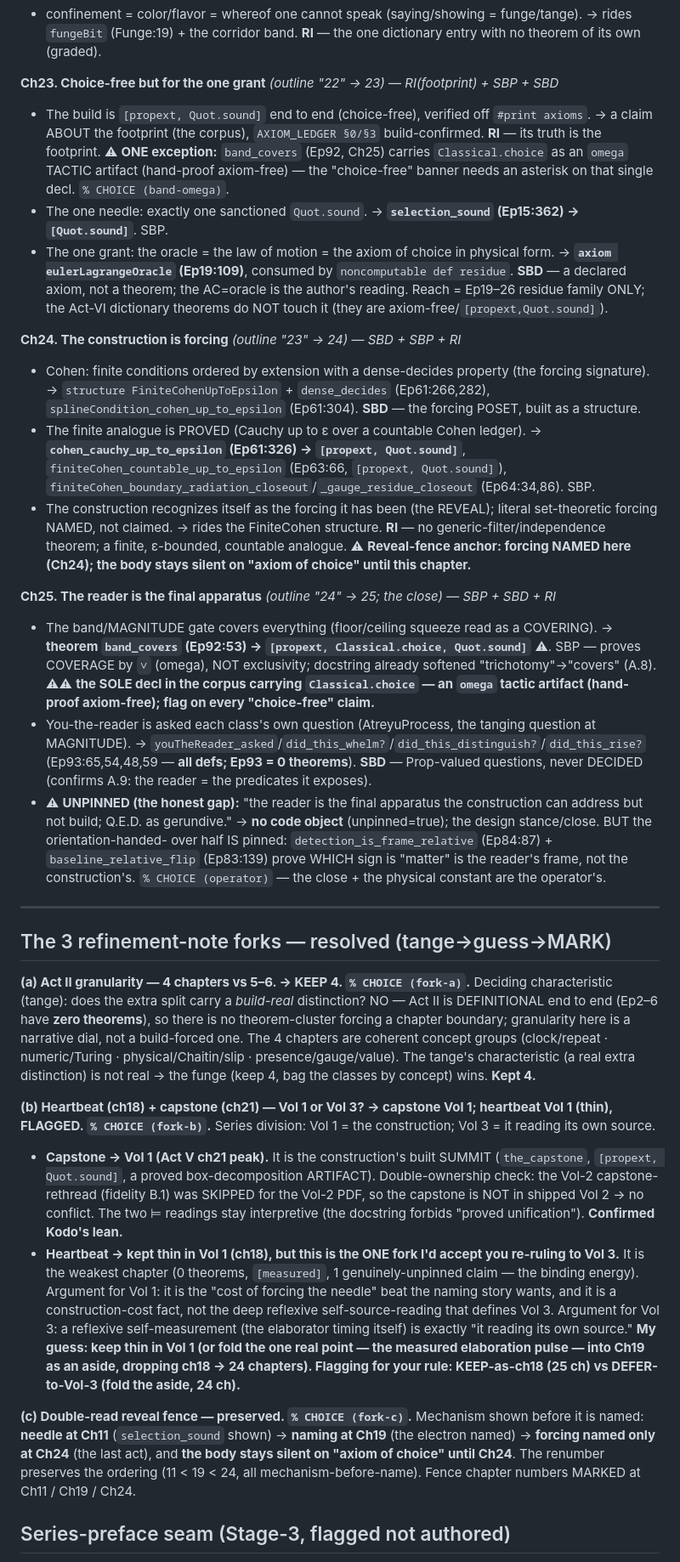
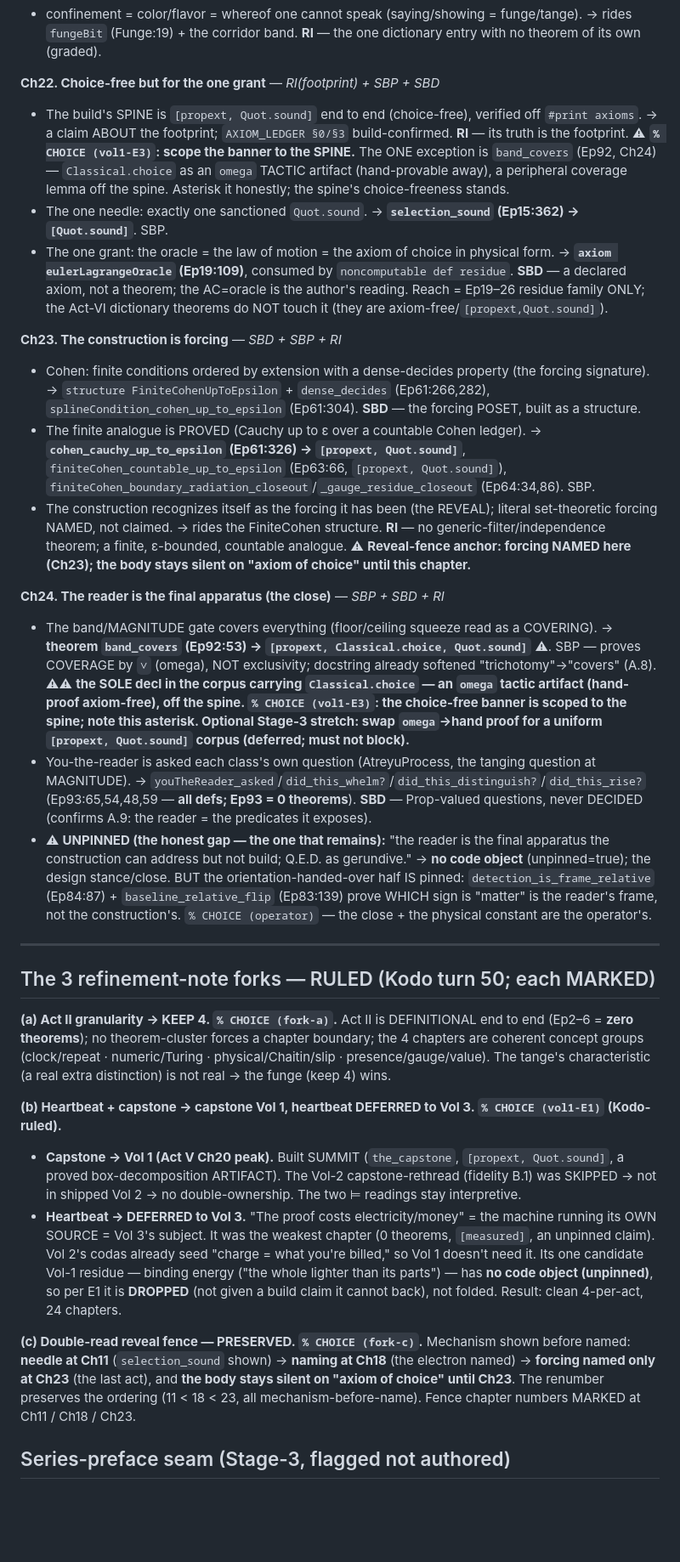
Before and after one commit to wkcochran123/measurement, a Markdown page: books/expository_monograph/outline_working.md, the part around one of its changes. Shown at 85% size. Rendered like a GitHub page; blank space fills up the shorter version.

```diff
--- a/books/expository_monograph/outline_working.md
+++ b/books/expository_monograph/outline_working.md
@@ -278,18 +273,19 @@ now INHABITED (SBD), not 37 theorems. The one theorem anchor is `selection_sound
 - confinement = color/flavor = whereof one cannot speak (saying/showing = funge/tange). → rides `fungeBit`
   (Funge:19) + the corridor band. **RI** — the one dictionary entry with no theorem of its own (graded).
 
-**Ch23. Choice-free but for the one grant** *(outline "22" → 23)* — *RI(footprint) + SBP + SBD*
-- The build is `[propext, Quot.sound]` end to end (choice-free), verified off `#print axioms`. → a claim ABOUT
-  the footprint (the corpus), `AXIOM_LEDGER §0/§3` build-confirmed. **RI** — its truth is the footprint. ⚠ **ONE
-  exception:** `band_covers` (Ep92, Ch25) carries `Classical.choice` as an `omega` TACTIC artifact (hand-proof
-  axiom-free) — the "choice-free" banner needs an asterisk on that single decl. `% CHOICE (band-omega)`.
+**Ch22. Choice-free but for the one grant** — *RI(footprint) + SBP + SBD*
+- The build's SPINE is `[propext, Quot.sound]` end to end (choice-free), verified off `#print axioms`. → a claim
+  ABOUT the footprint; `AXIOM_LEDGER §0/§3` build-confirmed. **RI** — its truth is the footprint. ⚠ **`% CHOICE
+  (vol1-E3)`: scope the banner to the SPINE.** The ONE exception is `band_covers` (Ep92, Ch24) — `Classical.choice`
+  as an `omega` TACTIC artifact (hand-provable away), a peripheral coverage lemma off the spine. Asterisk it
+  honestly; the spine's choice-freeness stands.
 - The one needle: exactly one sanctioned `Quot.sound`. → **`selection_sound` (Ep15:362) → `[Quot.sound]`**. SBP.
 - The one grant: the oracle = the law of motion = the axiom of choice in physical form. → **`axiom
   eulerLagrangeOracle` (Ep19:109)**, consumed by `noncomputable def residue`. **SBD** — a declared axiom, not a
   theorem; the AC=oracle is the author's reading. Reach = Ep19–26 residue family ONLY; the Act-VI dictionary
   theorems do NOT touch it (they are axiom-free/`[propext,Quot.sound]`).
 
-**Ch24. The construction is forcing** *(outline "23" → 24)* — *SBD + SBP + RI*
+**Ch23. The construction is forcing** — *SBD + SBP + RI*
 - Cohen: finite conditions ordered by extension with a dense-decides property (the forcing signature). →
   `structure FiniteCohenUpToEpsilon` + `dense_decides` (Ep61:266,282), `splineCondition_cohen_up_to_epsilon`
   (Ep61:304). **SBD** — the forcing POSET, built as a structure.
@@ -298,54 +294,49 @@ now INHABITED (SBD), not 37 theorems. The one theorem anchor is `selection_sound
   `finiteCohen_boundary_radiation_closeout`/`_gauge_residue_closeout` (Ep64:34,86). SBP.
 - The construction recognizes itself as the forcing it has been (the REVEAL); literal set-theoretic forcing NAMED,
   not claimed. → rides the FiniteCohen structure. **RI** — no generic-filter/independence theorem; a finite,
-  ε-bounded, countable analogue. ⚠ **Reveal-fence anchor: forcing NAMED here (Ch24); the body stays silent on
+  ε-bounded, countable analogue. ⚠ **Reveal-fence anchor: forcing NAMED here (Ch23); the body stays silent on
   "axiom of choice" until this chapter.**
 
-**Ch25. The reader is the final apparatus** *(outline "24" → 25; the close)* — *SBP + SBD + RI*
+**Ch24. The reader is the final apparatus (the close)** — *SBP + SBD + RI*
 - The band/MAGNITUDE gate covers everything (floor/ceiling squeeze read as a COVERING). → **theorem `band_covers`
   (Ep92:53) → `[propext, Classical.choice, Quot.sound]`** ⚠. SBP — proves COVERAGE by `∨` (omega), NOT
   exclusivity; docstring already softened "trichotomy"→"covers" (A.8). ⚠⚠ **the SOLE decl in the corpus carrying
-  `Classical.choice` — an `omega` tactic artifact (hand-proof axiom-free); flag on every "choice-free" claim.**
+  `Classical.choice` — an `omega` tactic artifact (hand-proof axiom-free), off the spine. `% CHOICE (vol1-E3)`:
+  the choice-free banner is scoped to the spine; note this asterisk. Optional Stage-3 stretch: swap `omega`→hand
+  proof for a uniform `[propext, Quot.sound]` corpus (deferred; must not block).**
 - You-the-reader is asked each class's own question (AtreyuProcess, the tanging question at MAGNITUDE). →
   `youTheReader_asked`/`did_this_whelm?`/`did_this_distinguish?`/`did_this_rise?` (Ep93:65,54,48,59 — **all
   defs; Ep93 = 0 theorems**). **SBD** — Prop-valued questions, never DECIDED (confirms A.9: the reader = the
   predicates it exposes).
-- ⚠ **UNPINNED (the honest gap):** "the reader is the final apparatus the construction can address but not build;
-  Q.E.D. as gerundive." → **no code object** (unpinned=true); the design stance/close. BUT the orientation-handed-
-  over half IS pinned: `detection_is_frame_relative` (Ep84:87) + `baseline_relative_flip` (Ep83:139) prove WHICH
-  sign is "matter" is the reader's frame, not the construction's. `% CHOICE (operator)` — the close + the
-  physical constant are the operator's.
+- ⚠ **UNPINNED (the honest gap — the one that remains):** "the reader is the final apparatus the construction can
+  address but not build; Q.E.D. as gerundive." → **no code object** (unpinned=true); the design stance/close. BUT
+  the orientation-handed-over half IS pinned: `detection_is_frame_relative` (Ep84:87) + `baseline_relative_flip`
+  (Ep83:139) prove WHICH sign is "matter" is the reader's frame, not the construction's. `% CHOICE (operator)` —
+  the close + the physical constant are the operator's.
 
 ---
 
-## The 3 refinement-note forks — resolved (tange→guess→MARK)
+## The 3 refinement-note forks — RULED (Kodo turn 50; each MARKED)
 
-**(a) Act II granularity — 4 chapters vs 5–6. → KEEP 4. `% CHOICE (fork-a)`.**
-Deciding characteristic (tange): does the extra split carry a *build-real* distinction? NO — Act II is
-DEFINITIONAL end to end (Ep2–6 have **zero theorems**), so there is no theorem-cluster forcing a chapter
-boundary; granularity here is a narrative dial, not a build-forced one. The 4 chapters are coherent concept
-groups (clock/repeat · numeric/Turing · physical/Chaitin/slip · presence/gauge/value). The tange's characteristic
-(a real extra distinction) is not real → the funge (keep 4, bag the classes by concept) wins. **Kept 4.**
+**(a) Act II granularity → KEEP 4. `% CHOICE (fork-a)`.** Act II is DEFINITIONAL end to end (Ep2–6 = **zero
+theorems**); no theorem-cluster forces a chapter boundary; the 4 chapters are coherent concept groups
+(clock/repeat · numeric/Turing · physical/Chaitin/slip · presence/gauge/value). The tange's characteristic (a
+real extra distinction) is not real → the funge (keep 4) wins.
 
-**(b) Heartbeat (ch18) + capstone (ch21) — Vol 1 or Vol 3? → capstone Vol 1; heartbeat Vol 1 (thin), FLAGGED.
-`% CHOICE (fork-b)`.** Series division: Vol 1 = the construction; Vol 3 = it reading its own source.
-- **Capstone → Vol 1 (Act V ch21 peak).** It is the construction's built SUMMIT (`the_capstone`,
-  `[propext, Quot.sound]`, a proved box-decomposition ARTIFACT). Double-ownership check: the Vol-2
-  capstone-rethread (fidelity B.1) was SKIPPED for the Vol-2 PDF, so the capstone is NOT in shipped Vol 2 → no
-  conflict. The two ⊨ readings stay interpretive (the docstring forbids "proved unification"). **Confirmed Kodo's
-  lean.**
-- **Heartbeat → kept thin in Vol 1 (ch18), but this is the ONE fork I'd accept you re-ruling to Vol 3.** It is
-  the weakest chapter (0 theorems, `[measured]`, 1 genuinely-unpinned claim — the binding energy). Argument for
-  Vol 1: it is the "cost of forcing the needle" beat the naming story wants, and it is a construction-cost fact,
-  not the deep reflexive self-source-reading that defines Vol 3. Argument for Vol 3: a reflexive self-measurement
-  (the elaborator timing itself) is exactly "it reading its own source." **My guess: keep thin in Vol 1 (or fold
-  the one real point — the measured elaboration pulse — into Ch19 as an aside, dropping ch18 → 24 chapters).
-  Flagging for your rule: KEEP-as-ch18 (25 ch) vs DEFER-to-Vol-3 (fold the aside, 24 ch).**
+**(b) Heartbeat + capstone → capstone Vol 1, heartbeat DEFERRED to Vol 3. `% CHOICE (vol1-E1)` (Kodo-ruled).**
+- **Capstone → Vol 1 (Act V Ch20 peak).** Built SUMMIT (`the_capstone`, `[propext, Quot.sound]`, a proved
+  box-decomposition ARTIFACT). The Vol-2 capstone-rethread (fidelity B.1) was SKIPPED → not in shipped Vol 2 → no
+  double-ownership. The two ⊨ readings stay interpretive.
+- **Heartbeat → DEFERRED to Vol 3.** "The proof costs electricity/money" = the machine running its OWN SOURCE =
+  Vol 3's subject. It was the weakest chapter (0 theorems, `[measured]`, an unpinned claim). Vol 2's codas already
+  seed "charge = what you're billed," so Vol 1 doesn't need it. Its one candidate Vol-1 residue — binding energy
+  ("the whole lighter than its parts") — has **no code object (unpinned)**, so per E1 it is **DROPPED** (not given
+  a build claim it cannot back), not folded. Result: clean 4-per-act, 24 chapters.
 
-**(c) Double-read reveal fence — preserved. `% CHOICE (fork-c)`.** Mechanism shown before it is named:
-**needle at Ch11** (`selection_sound` shown) → **naming at Ch19** (the electron named) → **forcing named only at
-Ch24** (the last act), and **the body stays silent on "axiom of choice" until Ch24**. The renumber preserves the
-ordering (11 < 19 < 24, all mechanism-before-name). Fence chapter numbers MARKED at Ch11 / Ch19 / Ch24.
+**(c) Double-read reveal fence — PRESERVED. `% CHOICE (fork-c)`.** Mechanism shown before named:
+**needle at Ch11** (`selection_sound` shown) → **naming at Ch18** (the electron named) → **forcing named only at
+Ch23** (the last act), and **the body stays silent on "axiom of choice" until Ch23**. The renumber preserves the
+ordering (11 < 18 < 23, all mechanism-before-name). Fence chapter numbers MARKED at Ch11 / Ch18 / Ch23.
 
 ## Series-preface seam (Stage-3, flagged not authored)
 The series naming-preface already exists (`books/experimentation/latex/chapters/00-series-preface.tex`, authored
```
Also changed, not shown: other parts of books/expository_monograph/outline_working.md (+62 -73 lines), books/expository_monograph/outline_budget_vol1.md (added, +107 -0 lines).
